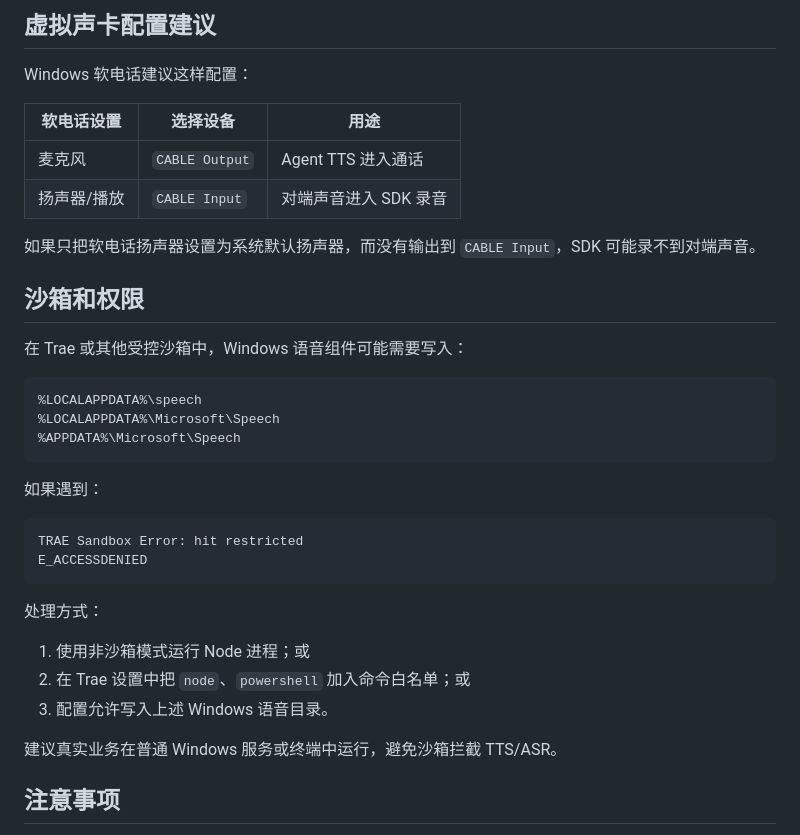
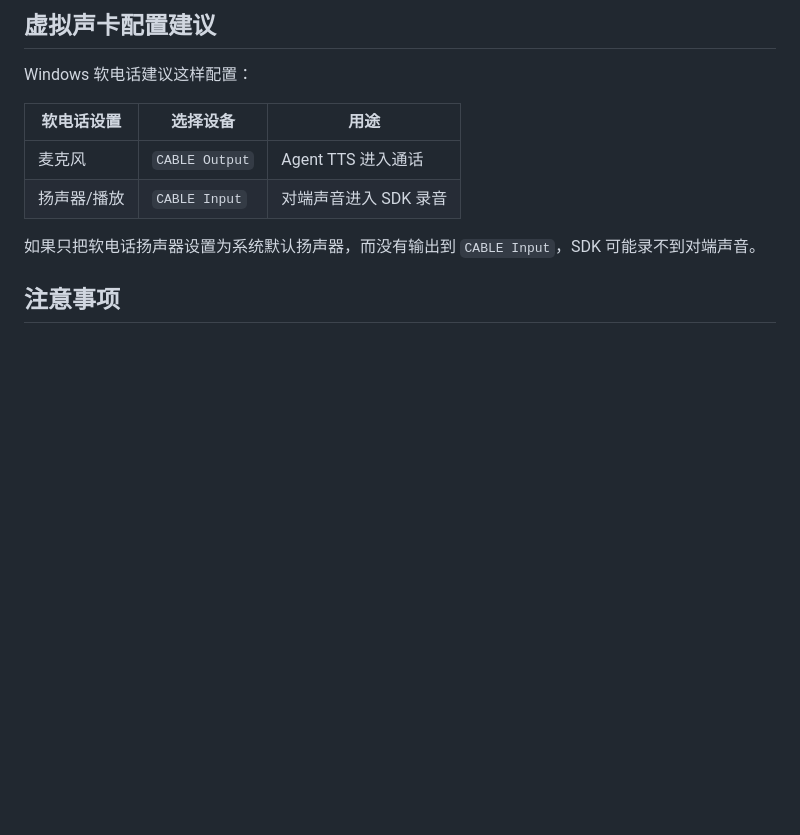
Before and after one commit to tockbird/virtual-voice, a Markdown page: audio-bridge/README.md, the part around the change. Drawn GitHub-style; blank space fills up the shorter version.

Commit message:
docs: 删除 README 中关于沙箱权限的内容

````diff
--- a/audio-bridge/README.md
+++ b/audio-bridge/README.md
@@ -410,30 +410,6 @@ Windows 软电话建议这样配置：
 
 如果只把软电话扬声器设置为系统默认扬声器，而没有输出到 `CABLE Input`，SDK 可能录不到对端声音。
 
-## 沙箱和权限
-
-在 Trae 或其他受控沙箱中，Windows 语音组件可能需要写入：
-
-```text
-%LOCALAPPDATA%\speech
-%LOCALAPPDATA%\Microsoft\Speech
-%APPDATA%\Microsoft\Speech
-```
-
-如果遇到：
-
-```text
-TRAE Sandbox Error: hit restricted
-E_ACCESSDENIED
-```
-
-处理方式：
-
-1. 使用非沙箱模式运行 Node 进程；或
-2. 在 Trae 设置中把 `node`、`powershell` 加入命令白名单；或
-3. 配置允许写入上述 Windows 语音目录。
-
-建议真实业务在普通 Windows 服务或终端中运行，避免沙箱拦截 TTS/ASR。
 
 ## 注意事项
 
````
